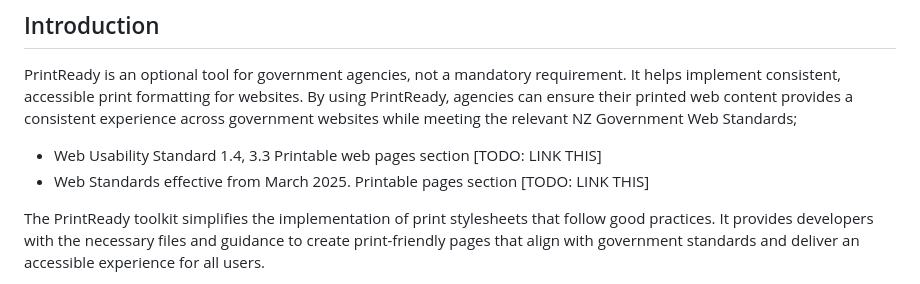
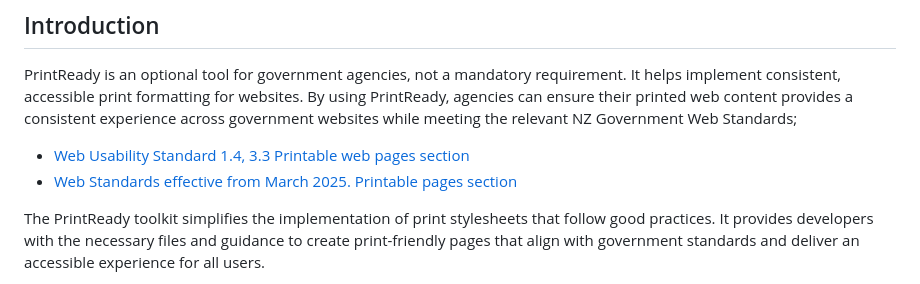
Before and after one commit to GOVTNZ/print-ready, a Markdown page: README.md, the part around the change. GitHub-like rendering.

Commit message:
Link to web standards

```diff
--- a/README.md
+++ b/README.md
@@ -6,10 +6,8 @@
 
 PrintReady is an optional tool for government agencies, not a mandatory requirement. It helps implement consistent, accessible print formatting for websites. By using PrintReady, agencies can ensure their printed web content provides a consistent experience across government websites while meeting the relevant NZ Government Web Standards;
 
-- Web Usability Standard 1.4, 3.3 Printable web pages section [TODO: LINK THIS]
-- Web Standards effective from March 2025. Printable pages section [TODO: LINK THIS]
-
-
+- [Web Usability Standard 1.4, 3.3 Printable web pages section](https://www.digital.govt.nz/standards-and-guidance/nz-government-web-standards/web-usability-standard-1-4#printable-web-pages)
+- [Web Standards effective from March 2025. Printable pages section](https://www.digital.govt.nz/standards-and-guidance/nz-government-web-standards/new-web-standards-for-march-2025#printable-pages)
 
 The PrintReady toolkit simplifies the implementation of print stylesheets that follow good practices. It provides developers with the necessary files and guidance to create print-friendly pages that align with government standards and deliver an accessible experience for all users.
 
```
